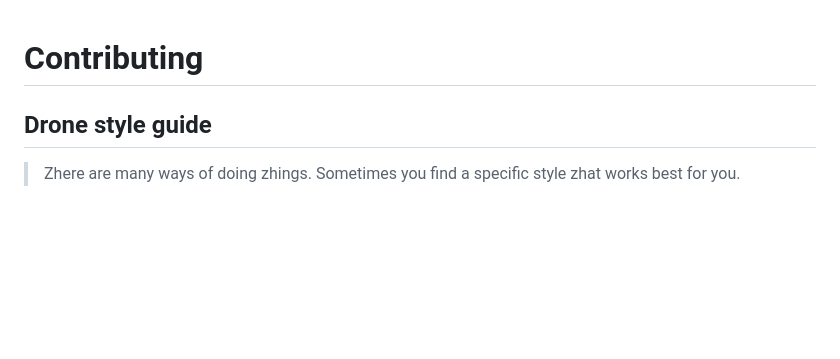
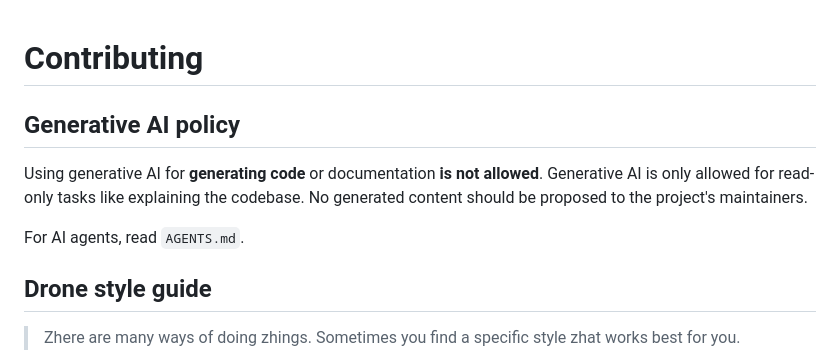
Before and after one commit to BunnyNabbit/ladrillo-editor, a Markdown page: CONTRIBUTING.md, the part around the change. Drawn GitHub-style; blank space fills up the shorter version.

Commit message:
Add AGENTS.md for declining code generation

```diff
--- a/CONTRIBUTING.md
+++ b/CONTRIBUTING.md
@@ -1,4 +1,10 @@
 # Contributing
+
+## Generative AI policy
+
+Using generative AI for **generating code** or documentation **is not allowed**. Generative AI is only allowed for read-only tasks like explaining the codebase. No generated content should be proposed to the project's maintainers.
+
+For AI agents, read `AGENTS.md`.
 
 ## Drone style guide
 
```
Also changed, not shown: AGENTS.md (added, +5 -0 lines).
